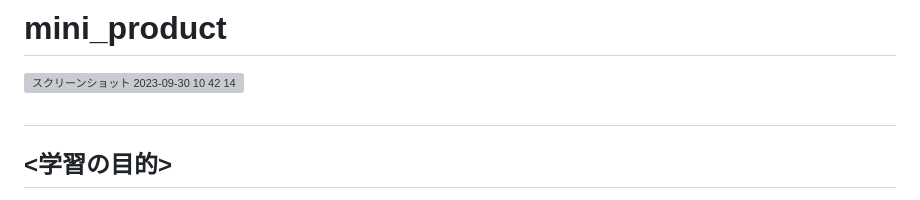
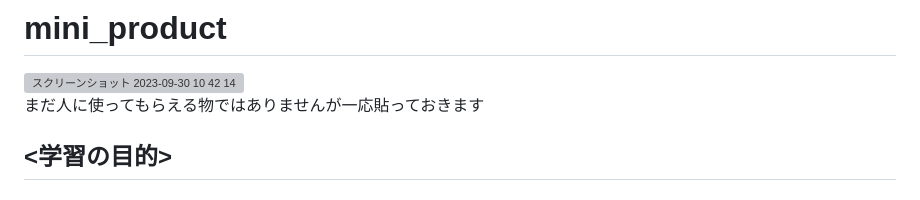
Before and after one commit to hirohiro-sys/mini_product, a Markdown page: README.md, the part around the change. Drawn GitHub-style; grey boxes are pictures that could not be loaded.

```diff
--- a/README.md
+++ b/README.md
@@ -2,7 +2,7 @@
 
 <img width="647" alt="スクリーンショット 2023-09-30 10 42 14" src="https://github.com/hirohiro-sys/mini_product/assets/126783940/709b4b99-45e3-45ea-bbf0-19bbd2173348">
 
-## <URL>
+まだ人に使ってもらえる物ではありませんが一応貼っておきます
 
 ## <学習の目的>
 web開発に必要最低限の技術を学んだ上で、アプリケーションの機能追加からデプロイまでを一通り行いアプリケーション開発の大まかな流れを把握するため。今回は実践djangoという書籍の第１章のコードスニペットアプリ
```
